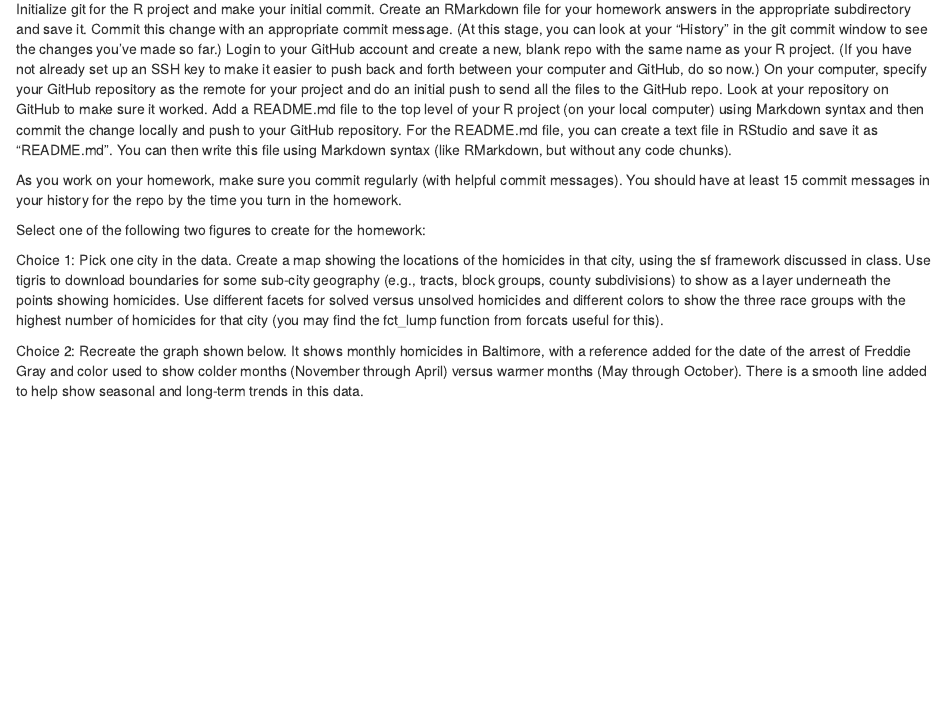
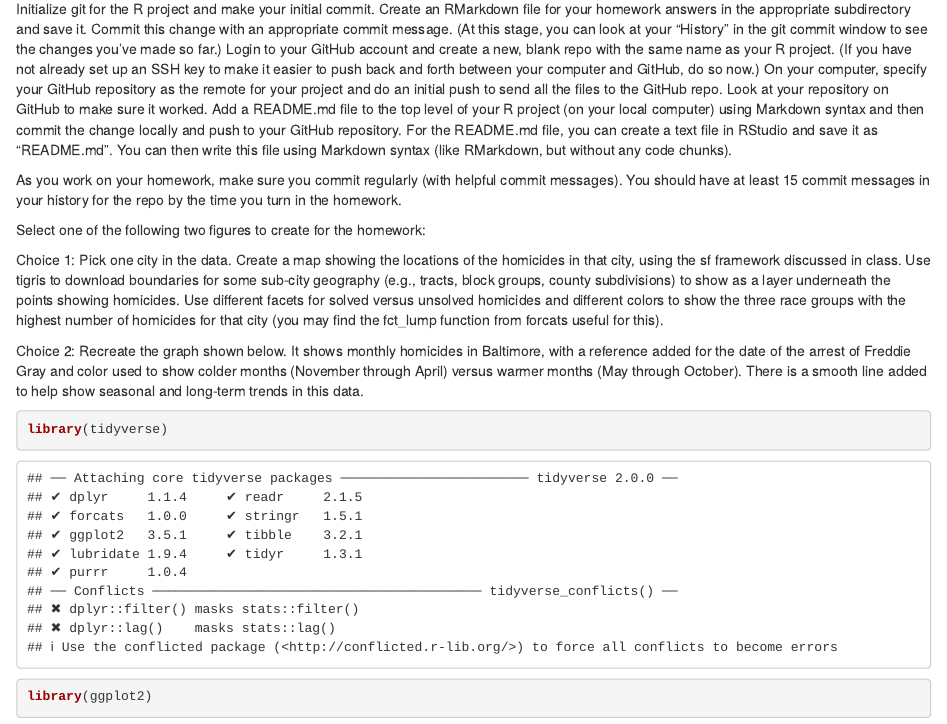
Before and after one commit to xelanola/Homework-5, an R Markdown document (Homework_5.Rmd): the page in a window 1100 px wide, from 270 px down. Rendered offline with R 4.5, knitr and Pandoc, with nearby package versions; drawn as R Markdown's standard HTML page in place of the format the file asks for.

Commit message:
initial commit

````diff
--- a/Homework_5.Rmd
+++ b/Homework_5.Rmd
@@ -39,5 +39,6 @@ Choice 2: Recreate the graph shown below. It shows monthly homicides in Baltimor
 
 
 ```{r}
-
+library(tidyverse)
+library(ggplot2)
 ```
````
